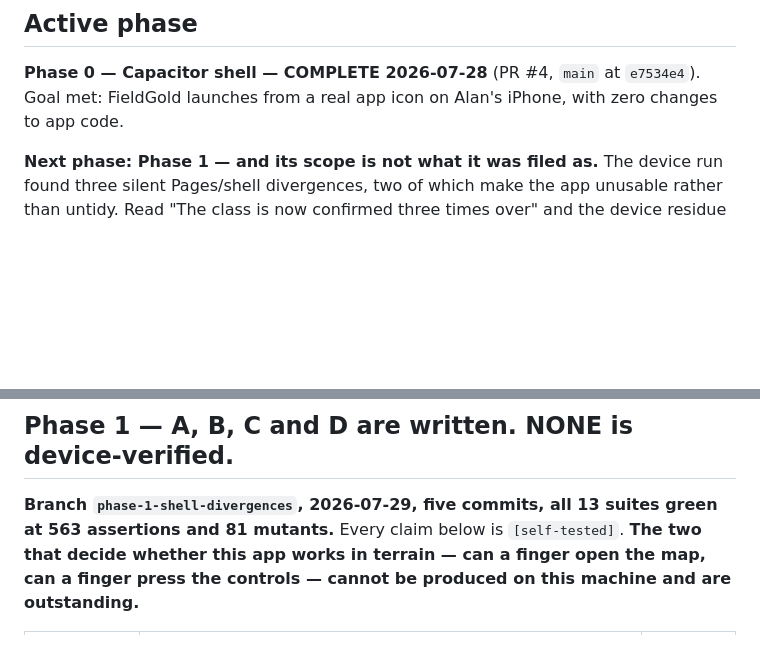
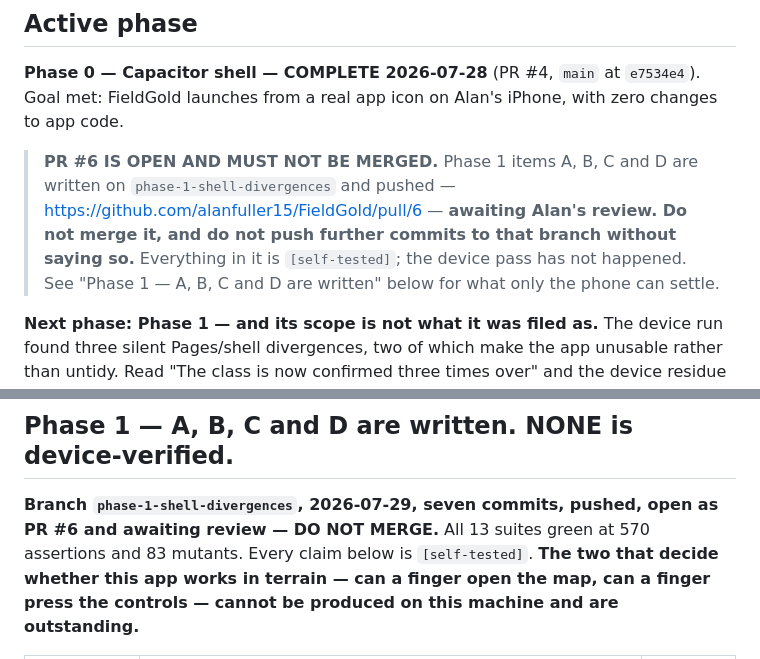
Before and after one commit to alanfuller15/FieldGold, a Markdown page: STATE.md, 2 parts joined by grey strips. Drawn GitHub-style; blank space fills up the shorter version.

Commit message:
STATE.md: record that PR #6 is open and must not be merged
A fresh session reads the Active phase section first and there was nothing
there saying the branch was pushed, under review, or off limits — it would
have found seven commits of unmerged work with no indication of their status.

Also corrects the Phase 1 counts, which were written before the kind-split
commit: five commits -> seven, 563 assertions -> 570, 81 mutants -> 83.

Co-Authored-By: Claude Opus 5 (1M context) <noreply@anthropic.com>

```diff
--- a/STATE.md
+++ b/STATE.md
@@ -26,6 +26,14 @@ sections at the end of this file.
 **Phase 0 — Capacitor shell — COMPLETE 2026-07-28** (PR #4, `main` at
 `e7534e4`). Goal met: FieldGold launches from a real app icon on Alan's iPhone,
 with zero changes to app code.
+
+> **PR #6 IS OPEN AND MUST NOT BE MERGED.** Phase 1 items A, B, C and D are
+> written on `phase-1-shell-divergences` and pushed —
+> https://github.com/alanfuller15/FieldGold/pull/6 — **awaiting Alan's review.
+> Do not merge it, and do not push further commits to that branch without
+> saying so.** Everything in it is `[self-tested]`; the device pass has not
+> happened. See "Phase 1 — A, B, C and D are written" below for what only the
+> phone can settle.
 
 **Next phase: Phase 1 — and its scope is not what it was filed as.** The device
 run found three silent Pages/shell divergences, two of which make the app
@@ -1047,8 +1055,9 @@ does not require a cache version bump.
 
 ## Phase 1 — A, B, C and D are written. NONE is device-verified.
 
-**Branch `phase-1-shell-divergences`, 2026-07-29, five commits, all 13 suites
-green at 563 assertions and 81 mutants.** Every claim below is `[self-tested]`.
+**Branch `phase-1-shell-divergences`, 2026-07-29, seven commits, pushed, open as
+PR #6 and awaiting review — DO NOT MERGE.** All 13 suites green at 570
+assertions and 83 mutants. Every claim below is `[self-tested]`.
 **The two that decide whether this app works in terrain — can a finger open the
 map, can a finger press the controls — cannot be produced on this machine and
 are outstanding.**
```
